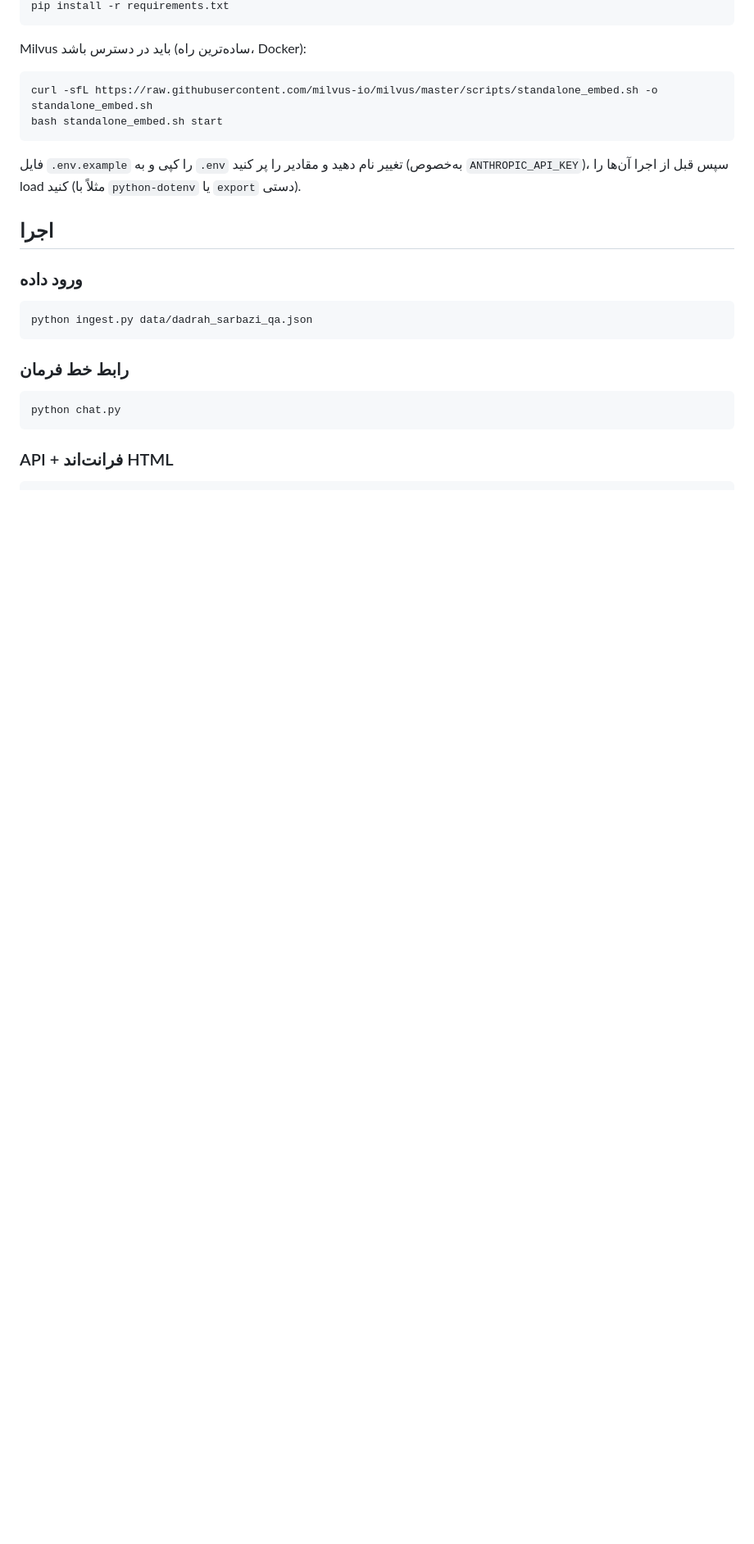
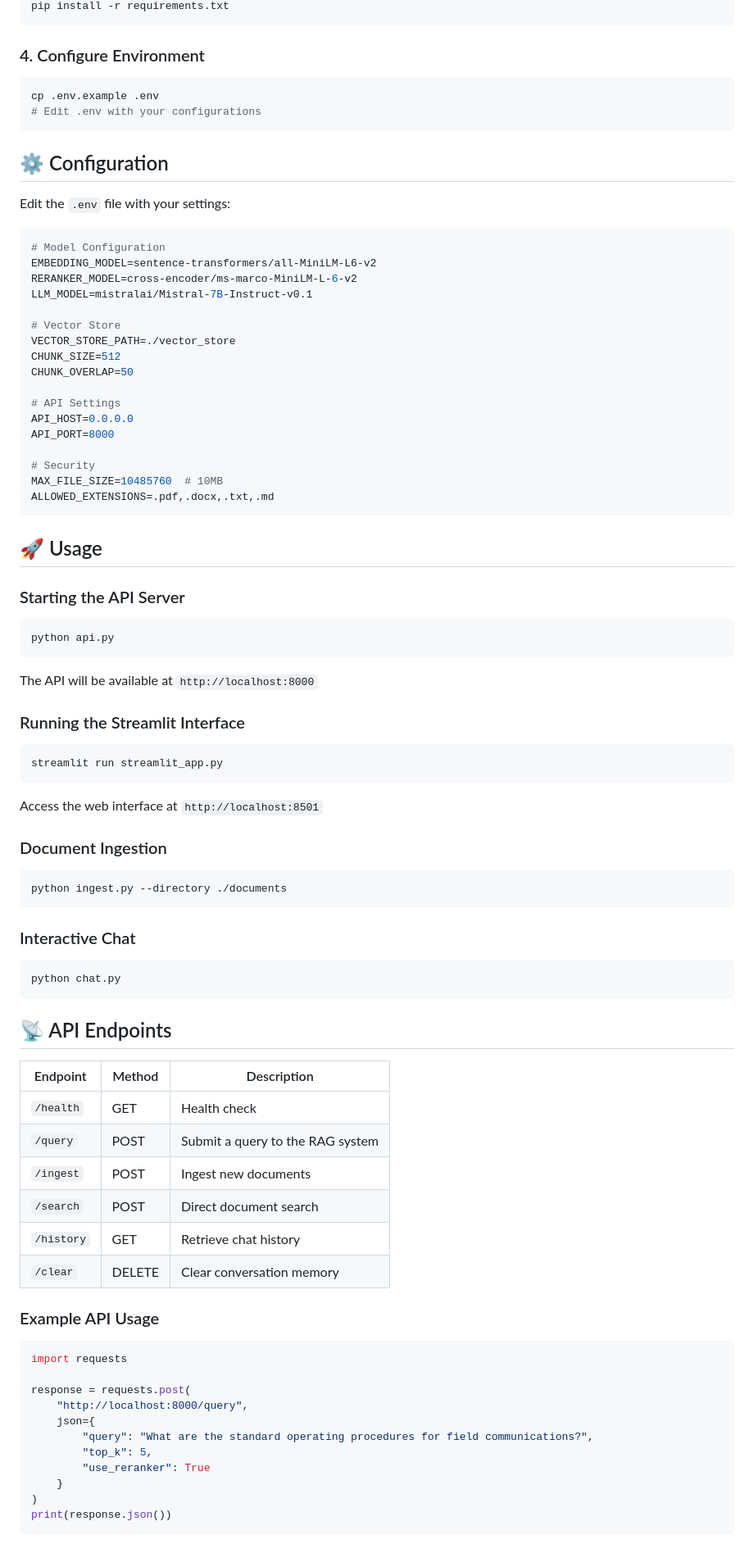
Before and after one commit to Baaabaei/Soldier-Rag, a Markdown page: README.md, the part around one of its changes. Shown at 82% size. Rendered like a GitHub page; blank space fills up the shorter version.

````diff
--- a/README.md
+++ b/README.md
@@ -19,27 +79,91 @@ source .venv/bin/activate   # ویندوز: .venv\Scripts\activate
 pip install -r requirements.txt
 ```
 
-Milvus باید در دسترس باشد (ساده‌ترین راه، Docker):
+### 4. Configure Environment
 
 ```bash
-curl -sfL https://raw.githubusercontent.com/milvus-io/milvus/master/scripts/standalone_embed.sh -o standalone_embed.sh
-bash standalone_embed.sh start
+cp .env.example .env
+# Edit .env with your configurations
 ```
 
-فایل `.env.example` را کپی و به `.env` تغییر نام دهید و مقادیر را پر کنید (به‌خصوص `ANTHROPIC_API_KEY`)، سپس قبل از اجرا آن‌ها را load کنید (مثلاً با `python-dotenv` یا `export` دستی).
+## ⚙️ Configuration
 
-## اجرا
+Edit the `.env` file with your settings:
 
-### ورود داده
+```env
+# Model Configuration
+EMBEDDING_MODEL=sentence-transformers/all-MiniLM-L6-v2
+RERANKER_MODEL=cross-encoder/ms-marco-MiniLM-L-6-v2
+LLM_MODEL=mistralai/Mistral-7B-Instruct-v0.1
+
+# Vector Store
+VECTOR_STORE_PATH=./vector_store
+CHUNK_SIZE=512
+CHUNK_OVERLAP=50
+
+# API Settings
+API_HOST=0.0.0.0
+API_PORT=8000
+
+# Security
+MAX_FILE_SIZE=10485760  # 10MB
+ALLOWED_EXTENSIONS=.pdf,.docx,.txt,.md
+```
+
+## 🚀 Usage
+
+### Starting the API Server
 
 ```bash
-python ingest.py data/dadrah_sarbazi_qa.json
+python api.py
 ```
 
-### رابط خط فرمان
+The API will be available at `http://localhost:8000`
+
+### Running the Streamlit Interface
+
+```bash
+streamlit run streamlit_app.py
+```
+
+Access the web interface at `http://localhost:8501`
+
+### Document Ingestion
+
+```bash
+python ingest.py --directory ./documents
+```
+
+### Interactive Chat
 
 ```bash
 python chat.py
 ```
 
-### API + فرانت‌اند HTML
+## 📡 API Endpoints
+
+| Endpoint | Method | Description |
+|----------|--------|-------------|
+| `/health` | GET | Health check |
+| `/query` | POST | Submit a query to the RAG system |
+| `/ingest` | POST | Ingest new documents |
+| `/search` | POST | Direct document search |
+| `/history` | GET | Retrieve chat history |
+| `/clear` | DELETE | Clear conversation memory |
+
+### Example API Usage
+
+```python
+import requests
+
+response = requests.post(
+    "http://localhost:8000/query",
+    json={
+        "query": "What are the standard operating procedures for field communications?",
+        "top_k": 5,
+        "use_reranker": True
+    }
+)
+print(response.json())
+```
+
````
Also changed, not shown: other parts of README.md (+144 -28 lines).
